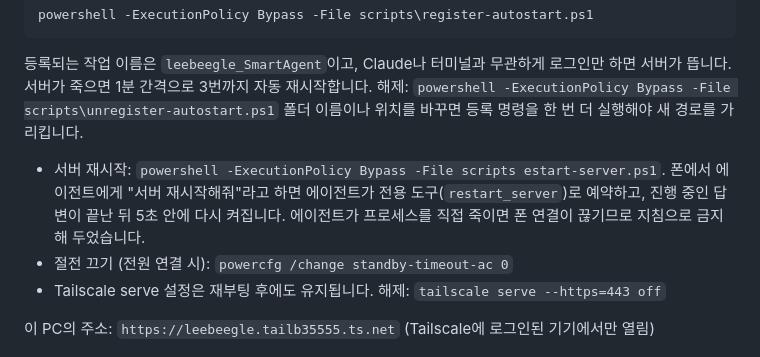
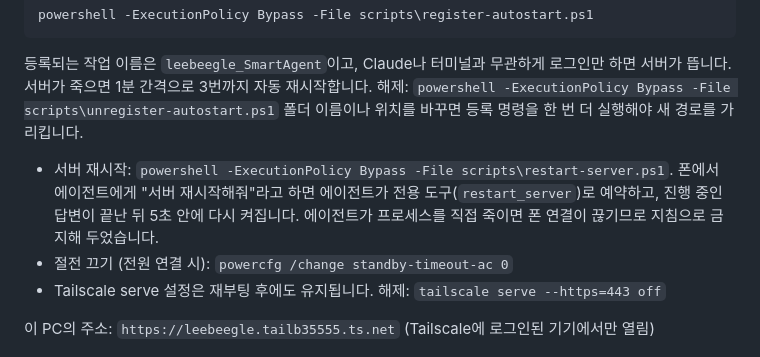
Before and after one commit to coderleebeegle1208-ship-it/leebeegle_SmartAgent, a Markdown page: README.md, the part around the change. Rendered like a GitHub page.

Commit message:
README: 재시작 스크립트 경로 오타 수정
Co-Authored-By: Claude Opus 5 <noreply@anthropic.com>

```diff
--- a/README.md
+++ b/README.md
@@ -120,8 +120,7 @@ powershell -ExecutionPolicy Bypass -File scripts\register-autostart.ps1
   등록되는 작업 이름은 `leebeegle_SmartAgent`이고, Claude나 터미널과 무관하게 로그인만 하면 서버가 뜹니다. 서버가 죽으면 1분 간격으로 3번까지 자동 재시작합니다.
   해제: `powershell -ExecutionPolicy Bypass -File scripts\unregister-autostart.ps1`
   폴더 이름이나 위치를 바꾸면 등록 명령을 한 번 더 실행해야 새 경로를 가리킵니다.
-- 서버 재시작: `powershell -ExecutionPolicy Bypass -File scripts
-estart-server.ps1`. 폰에서 에이전트에게 "서버 재시작해줘"라고 하면 에이전트가 전용 도구(`restart_server`)로 예약하고, 진행 중인 답변이 끝난 뒤 5초 안에 다시 켜집니다. 에이전트가 프로세스를 직접 죽이면 폰 연결이 끊기므로 지침으로 금지해 두었습니다.
+- 서버 재시작: `powershell -ExecutionPolicy Bypass -File scripts\restart-server.ps1`. 폰에서 에이전트에게 "서버 재시작해줘"라고 하면 에이전트가 전용 도구(`restart_server`)로 예약하고, 진행 중인 답변이 끝난 뒤 5초 안에 다시 켜집니다. 에이전트가 프로세스를 직접 죽이면 폰 연결이 끊기므로 지침으로 금지해 두었습니다.
 - 절전 끄기 (전원 연결 시): `powercfg /change standby-timeout-ac 0`
 - Tailscale serve 설정은 재부팅 후에도 유지됩니다. 해제: `tailscale serve --https=443 off`
 
```
